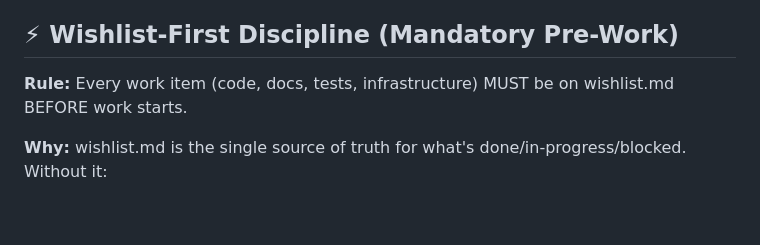
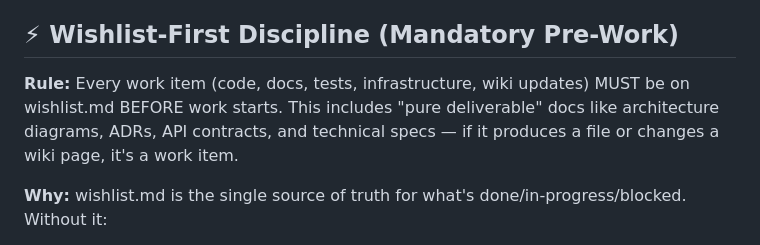
Before and after one commit to toinevl/roomsense, a Markdown page: CLAUDE.md, the part around the change. Rendered like a GitHub page; blank space fills up the shorter version.

```diff
--- a/CLAUDE.md
+++ b/CLAUDE.md
@@ -5,7 +5,7 @@ Backlog + lane coordination: `wishlist.md` (single source of truth for progress)
 
 ## ⚡ Wishlist-First Discipline (Mandatory Pre-Work)
 
-**Rule:** Every work item (code, docs, tests, infrastructure) MUST be on wishlist.md BEFORE work starts.
+**Rule:** Every work item (code, docs, tests, infrastructure, wiki updates) MUST be on wishlist.md BEFORE work starts. This includes "pure deliverable" docs like architecture diagrams, ADRs, API contracts, and technical specs — if it produces a file or changes a wiki page, it's a work item.
 
 **Why:** wishlist.md is the single source of truth for what's done/in-progress/blocked. Without it:
 - Progress is invisible to teammates
```
Also changed, not shown: wishlist.md (+2 -0 lines).
